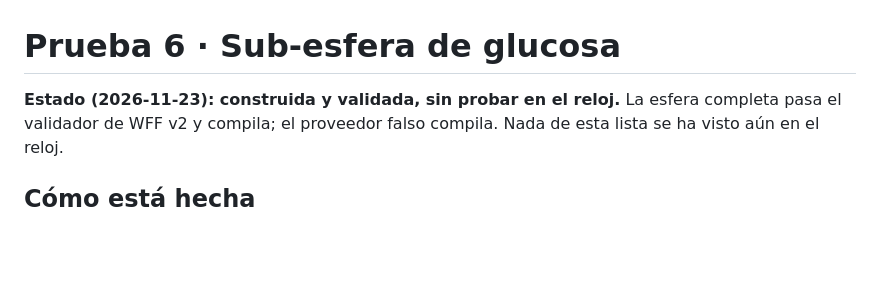
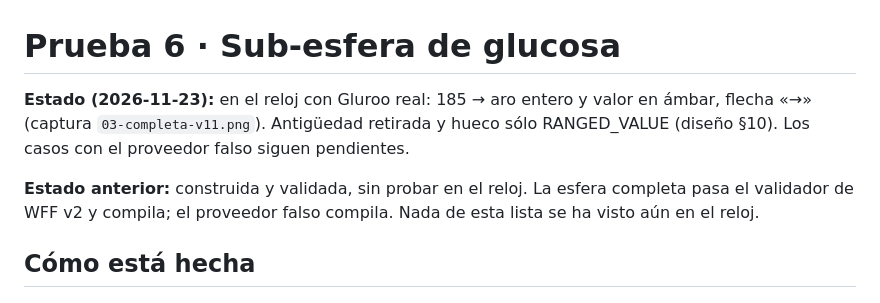
Before and after one commit to nvcrisologo02/myNVCWatchFace, a Markdown page: docs/pruebas/06-glucosa.md, the part around the change. Rendered like a GitHub page; blank space fills up the shorter version.

Commit message:
feat: drop reading-age slot and accept only ranged glucose

```diff
--- a/docs/pruebas/06-glucosa.md
+++ b/docs/pruebas/06-glucosa.md
@@ -1,6 +1,8 @@
 # Prueba 6 · Sub-esfera de glucosa
 
-**Estado (2026-11-23): construida y validada, sin probar en el reloj.** La esfera completa pasa el
+**Estado (2026-11-23):** en el reloj con Gluroo real: 185 → aro entero y valor en ámbar, flecha «→» (captura `03-completa-v11.png`). Antigüedad retirada y hueco sólo RANGED_VALUE (diseño §10). Los casos con el proveedor falso siguen pendientes.
+
+**Estado anterior:** construida y validada, sin probar en el reloj. La esfera completa pasa el
 validador de WFF v2 y compila; el proveedor falso compila. Nada de esta lista se ha visto aún en
 el reloj.
 
```
Also changed, not shown: docs/pruebas/capturas/03-completa-v10.png (added), docs/pruebas/capturas/03-completa-v11.png (added), 2 other files.
